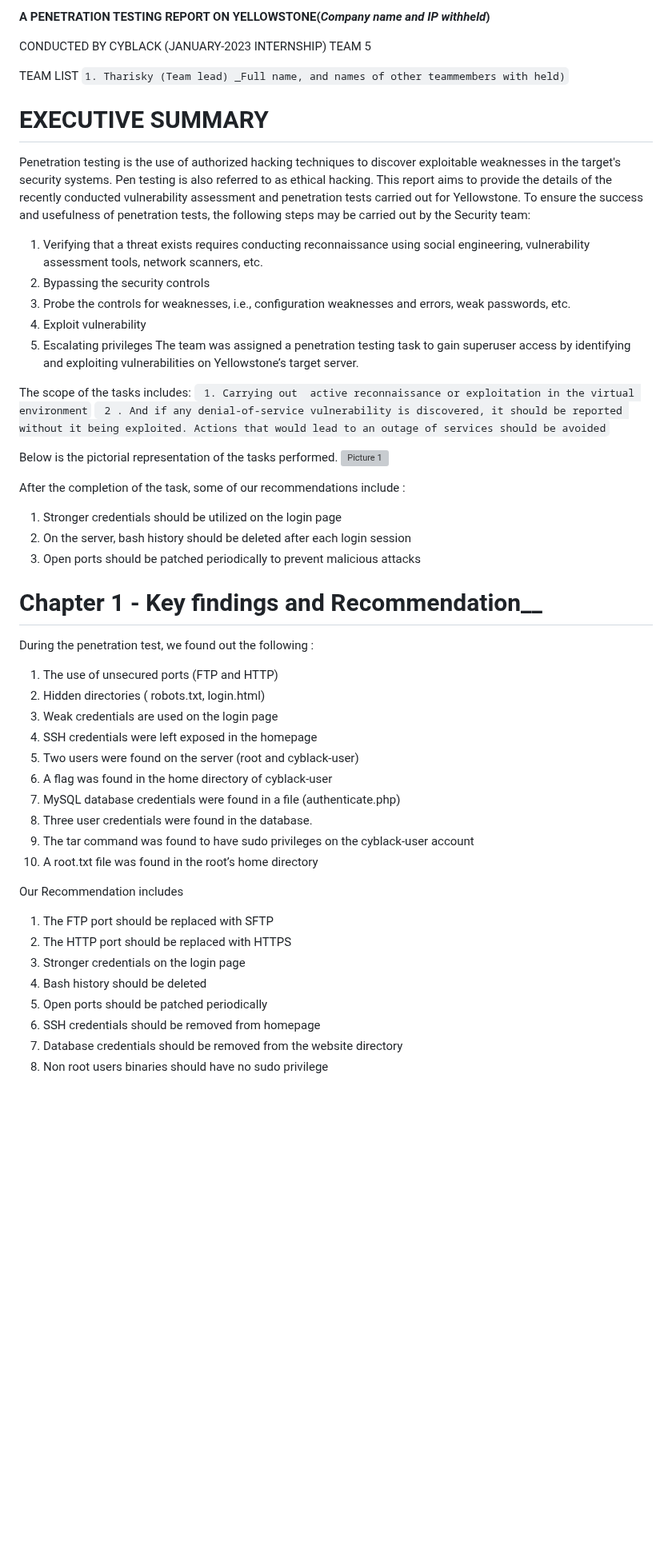
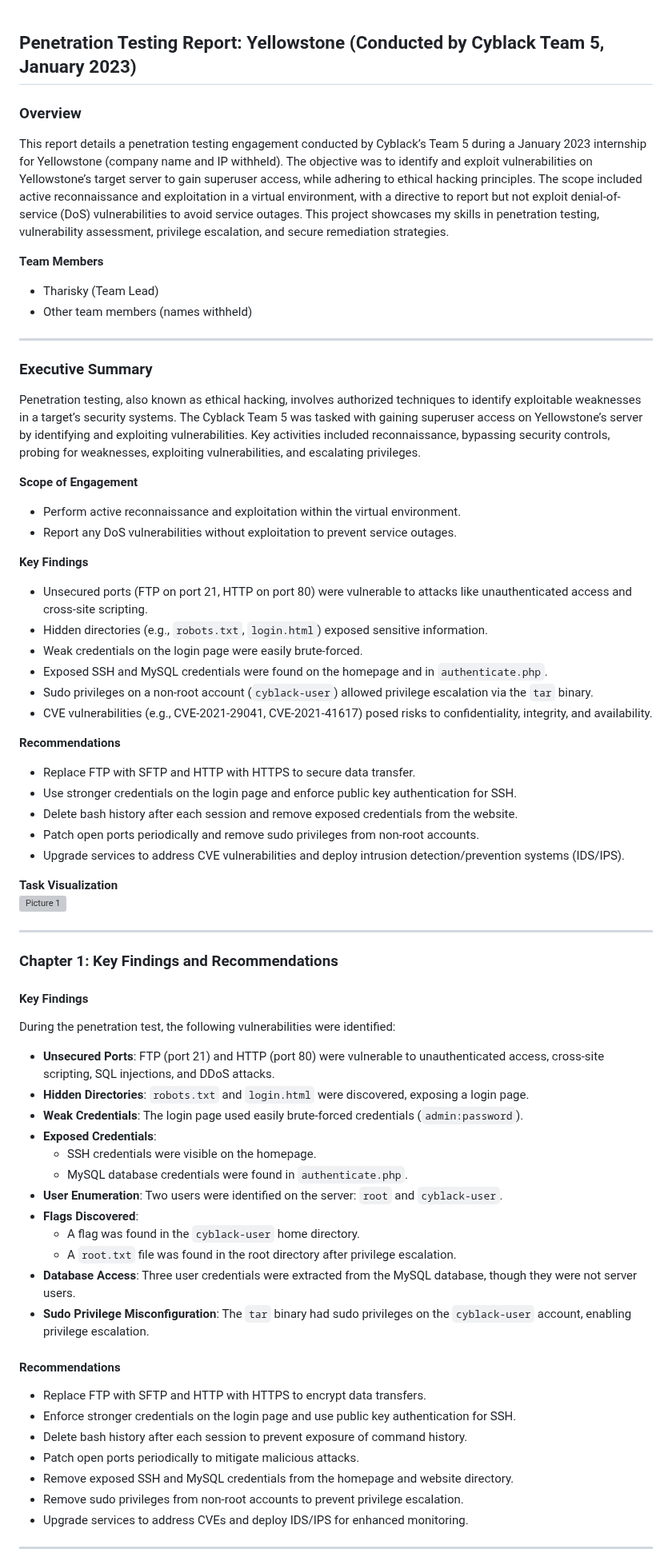
Before and after one commit to Tharisky/Portfolio, a Markdown page: Projects/Penetration Testing ( March 2023) - Cyblack/Report.md, the part around one of its changes. Shown at 80% size. Rendered like a GitHub page; blank space fills up the shorter version; grey boxes are pictures that could not be loaded.

```diff
--- a/Projects/Penetration Testing ( March 2023) - Cyblack/Report.md
+++ b/Projects/Penetration Testing ( March 2023) - Cyblack/Report.md
@@ -1,59 +1,72 @@
-__A PENETRATION TESTING  REPORT ON  YELLOWSTONE(_Company name and IP withheld_)__
 
-CONDUCTED BY  CYBLACK (JANUARY-2023 INTERNSHIP) TEAM 5
+## Penetration Testing Report: Yellowstone (Conducted by Cyblack Team 5, January 2023)
 
-TEAM LIST
-`1. Tharisky (Team lead) _Full name, and names of other teammembers with held)`
+### Overview
 
+This report details a penetration testing engagement conducted by Cyblack’s Team 5 during a January 2023 internship for Yellowstone (company name and IP withheld). The objective was to identify and exploit vulnerabilities on Yellowstone’s target server to gain superuser access, while adhering to ethical hacking principles. The scope included active reconnaissance and exploitation in a virtual environment, with a directive to report but not exploit denial-of-service (DoS) vulnerabilities to avoid service outages. This project showcases my skills in penetration testing, vulnerability assessment, privilege escalation, and secure remediation strategies.
 
-# EXECUTIVE SUMMARY
+**Team Members**
+- Tharisky (Team Lead)
+- Other team members (names withheld)
 
-Penetration testing is the use of authorized hacking techniques to discover exploitable weaknesses in the target's security systems. Pen testing is also referred to as ethical hacking. This report aims to provide the details of the recently conducted vulnerability assessment and penetration tests carried out for Yellowstone.
-To ensure the success and usefulness of penetration tests, the following steps may be carried out by the Security team:
-1. Verifying that a threat exists requires conducting reconnaissance using social engineering, vulnerability assessment tools, network scanners, etc.
-2. Bypassing the security controls
-3. Probe the controls for weaknesses, i.e., configuration weaknesses and errors, weak passwords, etc.
-4. Exploit vulnerability
-5. Escalating privileges
-The team was assigned a penetration testing task to gain superuser access by identifying and exploiting vulnerabilities on Yellowstone’s target server.
+---
 
-The scope of the tasks includes:
-` 1. Carrying out  active reconnaissance or exploitation in the virtual environment`
-` 2 . And if any denial-of-service vulnerability is discovered, it should be reported without it being exploited. Actions that would lead to an outage of services should be avoided`
+### Executive Summary
 
-Below is the pictorial representation of the tasks performed.
+Penetration testing, also known as ethical hacking, involves authorized techniques to identify exploitable weaknesses in a target’s security systems. The Cyblack Team 5 was tasked with gaining superuser access on Yellowstone’s server by identifying and exploiting vulnerabilities. Key activities included reconnaissance, bypassing security controls, probing for weaknesses, exploiting vulnerabilities, and escalating privileges.
+
+**Scope of Engagement**
+- Perform active reconnaissance and exploitation within the virtual environment.
+- Report any DoS vulnerabilities without exploitation to prevent service outages.
+
+**Key Findings**
+- Unsecured ports (FTP on port 21, HTTP on port 80) were vulnerable to attacks like unauthenticated access and cross-site scripting.
+- Hidden directories (e.g., `robots.txt`, `login.html`) exposed sensitive information.
+- Weak credentials on the login page were easily brute-forced.
+- Exposed SSH and MySQL credentials were found on the homepage and in `authenticate.php`.
+- Sudo privileges on a non-root account (`cyblack-user`) allowed privilege escalation via the `tar` binary.
+- CVE vulnerabilities (e.g., CVE-2021-29041, CVE-2021-41617) posed risks to confidentiality, integrity, and availability.
+
+**Recommendations**
+- Replace FTP with SFTP and HTTP with HTTPS to secure data transfer.
+- Use stronger credentials on the login page and enforce public key authentication for SSH.
+- Delete bash history after each session and remove exposed credentials from the website.
+- Patch open ports periodically and remove sudo privileges from non-root accounts.
+- Upgrade services to address CVE vulnerabilities and deploy intrusion detection/prevention systems (IDS/IPS).
+
+**Task Visualization**
 ![Picture 1](https://github.com/Tharisky/Portfolio/blob/main/Projects/Penetration%20Testing%20(%20March%202023)%20-%20Cyblack/.assets/Picture1.png)
 
 
-After the completion of the task, some of our recommendations include :
-1. Stronger credentials should be utilized on the login page
-2. On the server, bash history should be deleted after each login session
-3. Open ports should  be patched periodically to prevent malicious attacks
+---
 
+### Chapter 1: Key Findings and Recommendations
 
+#### Key Findings
 
-# Chapter 1 - Key findings and Recommendation__
+During the penetration test, the following vulnerabilities were identified:
+- **Unsecured Ports**: FTP (port 21) and HTTP (port 80) were vulnerable to unauthenticated access, cross-site scripting, SQL injections, and DDoS attacks.
+- **Hidden Directories**: `robots.txt` and `login.html` were discovered, exposing a login page.
+- **Weak Credentials**: The login page used easily brute-forced credentials (`admin:password`).
+- **Exposed Credentials**:
+  - SSH credentials were visible on the homepage.
+  - MySQL database credentials were found in `authenticate.php`.
+- **User Enumeration**: Two users were identified on the server: `root` and `cyblack-user`.
+- **Flags Discovered**:
+  - A flag was found in the `cyblack-user` home directory.
+  - A `root.txt` file was found in the root directory after privilege escalation.
+- **Database Access**: Three user credentials were extracted from the MySQL database, though they were not server users.
+- **Sudo Privilege Misconfiguration**: The `tar` binary had sudo privileges on the `cyblack-user` account, enabling privilege escalation.
 
-During the penetration test, we found out the following :
-1. The use of unsecured ports (FTP and HTTP)
-2. Hidden directories ( robots.txt, login.html)
-3. Weak credentials are used on the login page
-4. SSH credentials were left exposed in the homepage
-5. Two users were found on the server (root and cyblack-user)
-6. A flag was found in the home directory of cyblack-user
-7. MySQL database credentials were found in a file (authenticate.php)
-8. Three user credentials were found in the database.
-9. The tar command was found to have sudo privileges on the cyblack-user account
-10. A root.txt file was found in the root’s home directory
+#### Recommendations
 
-Our Recommendation includes
-1. The FTP port should be replaced with SFTP
-2. The HTTP port should be replaced with HTTPS
-3. Stronger credentials on the login page
-4. Bash history should be deleted
-5. Open ports should be patched periodically
-6. SSH credentials should be removed from homepage
-7. Database credentials should be removed from the website directory
-8. Non root users binaries should have no sudo privilege
+- Replace FTP with SFTP and HTTP with HTTPS to encrypt data transfers.
+- Enforce stronger credentials on the login page and use public key authentication for SSH.
+- Delete bash history after each session to prevent exposure of command history.
+- Patch open ports periodically to mitigate malicious attacks.
+- Remove exposed SSH and MySQL credentials from the homepage and website directory.
+- Remove sudo privileges from non-root accounts to prevent privilege escalation.
+- Upgrade services to address CVEs and deploy IDS/IPS for enhanced monitoring.
 
+---
 
```
Also changed, not shown: other parts of Projects/Penetration Testing ( March 2023) - Cyblack/Report.md (+74 -211 lines).
